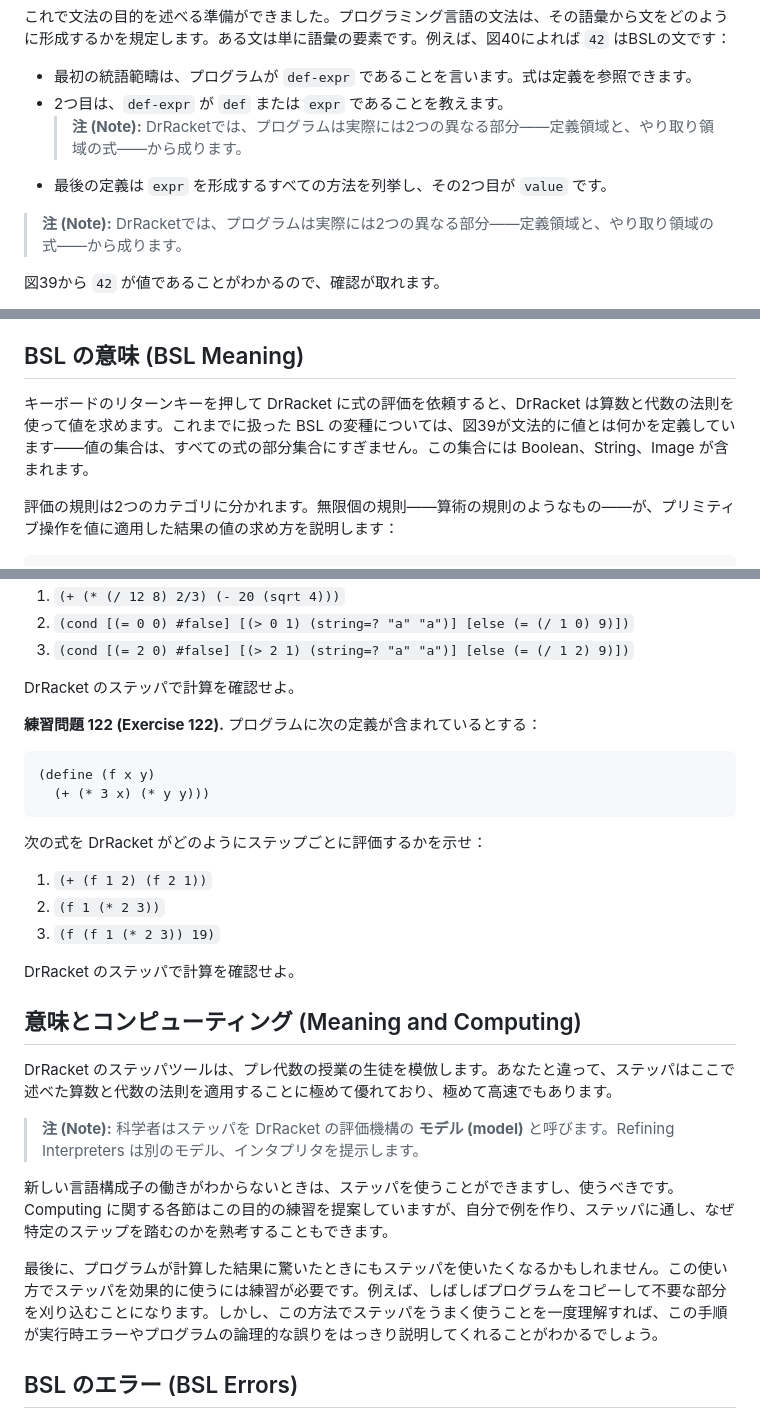
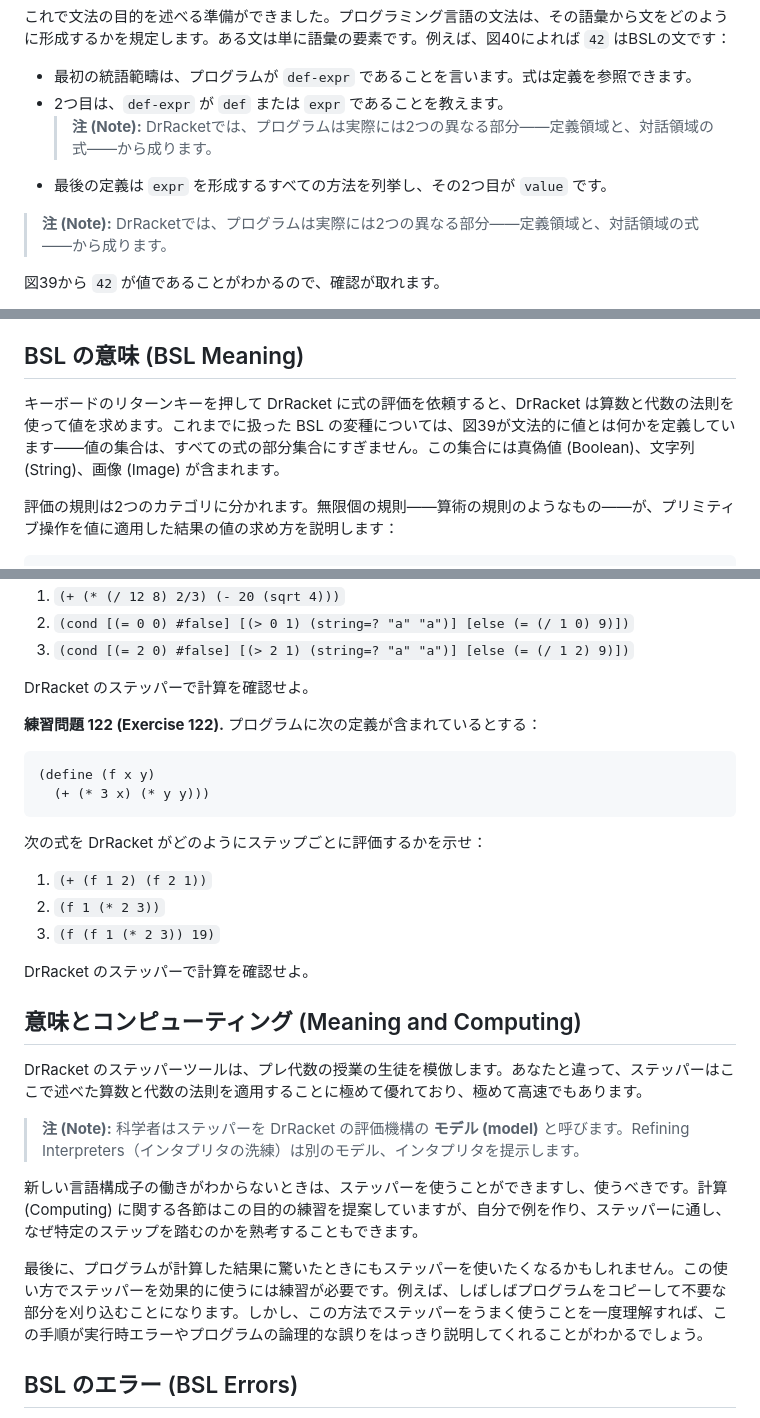
Before and after one commit to bluehive/htdp-ja-translation, a Markdown page: 04-intermezzo1.md, 3 parts joined by grey strips. GitHub-like rendering.

```diff
--- a/04-intermezzo1.md
+++ b/04-intermezzo1.md
@@ -103,10 +103,10 @@ example, + or sqrt.  |
 
 - 最初の統語範疇は、プログラムが `def-expr` であることを言います。式は定義を参照できます。
 - 2つ目は、`def-expr` が `def` または `expr` であることを教えます。
-  > **注 (Note):** DrRacketでは、プログラムは実際には2つの異なる部分——定義領域と、やり取り領域の式——から成ります。
+  > **注 (Note):** DrRacketでは、プログラムは実際には2つの異なる部分——定義領域と、対話領域の式——から成ります。
 - 最後の定義は `expr` を形成するすべての方法を列挙し、その2つ目が `value` です。
 
-> **注 (Note):** DrRacketでは、プログラムは実際には2つの異なる部分——定義領域と、やり取り領域の式——から成ります。
+> **注 (Note):** DrRacketでは、プログラムは実際には2つの異なる部分——定義領域と、対話領域の式——から成ります。
 
 図39から `42` が値であることがわかるので、確認が取れます。
 
@@ -190,7 +190,7 @@ example, + or sqrt.  |
 
 ## BSL の意味 (BSL Meaning)
 
-キーボードのリターンキーを押して DrRacket に式の評価を依頼すると、DrRacket は算数と代数の法則を使って値を求めます。これまでに扱った BSL の変種については、図39が文法的に値とは何かを定義しています——値の集合は、すべての式の部分集合にすぎません。この集合には Boolean、String、Image が含まれます。
+キーボードのリターンキーを押して DrRacket に式の評価を依頼すると、DrRacket は算数と代数の法則を使って値を求めます。これまでに扱った BSL の変種については、図39が文法的に値とは何かを定義しています——値の集合は、すべての式の部分集合にすぎません。この集合には真偽値 (Boolean)、文字列 (String)、画像 (Image) が含まれます。
 
 評価の規則は2つのカテゴリに分かれます。無限個の規則——算術の規則のようなもの——が、プリミティブ操作を値に適用した結果の値の求め方を説明します：
 
@@ -313,7 +313,7 @@ BSL のような言語の歴史のため、この規則を **ベータ (beta)**
 2. `(cond [(= 0 0) #false] [(> 0 1) (string=? "a" "a")] [else (= (/ 1 0) 9)])`
 3. `(cond [(= 2 0) #false] [(> 2 1) (string=? "a" "a")] [else (= (/ 1 2) 9)])`
 
-DrRacket のステッパで計算を確認せよ。
+DrRacket のステッパーで計算を確認せよ。
 
 **練習問題 122 (Exercise 122).** プログラムに次の定義が含まれているとする：
 
@@ -328,17 +328,17 @@ DrRacket のステッパで計算を確認せよ。
 2. `(f 1 (* 2 3))`
 3. `(f (f 1 (* 2 3)) 19)`
 
-DrRacket のステッパで計算を確認せよ。
+DrRacket のステッパーで計算を確認せよ。
 
 ## 意味とコンピューティング (Meaning and Computing)
 
-DrRacket のステッパツールは、プレ代数の授業の生徒を模倣します。あなたと違って、ステッパはここで述べた算数と代数の法則を適用することに極めて優れており、極めて高速でもあります。
+DrRacket のステッパーツールは、プレ代数の授業の生徒を模倣します。あなたと違って、ステッパーはここで述べた算数と代数の法則を適用することに極めて優れており、極めて高速でもあります。
 
-> **注 (Note):** 科学者はステッパを DrRacket の評価機構の **モデル (model)** と呼びます。Refining Interpreters は別のモデル、インタプリタを提示します。
+> **注 (Note):** 科学者はステッパーを DrRacket の評価機構の **モデル (model)** と呼びます。Refining Interpreters（インタプリタの洗練）は別のモデル、インタプリタを提示します。
 
-新しい言語構成子の働きがわからないときは、ステッパを使うことができますし、使うべきです。Computing に関する各節はこの目的の練習を提案していますが、自分で例を作り、ステッパに通し、なぜ特定のステップを踏むのかを熟考することもできます。
+新しい言語構成子の働きがわからないときは、ステッパーを使うことができますし、使うべきです。計算 (Computing) に関する各節はこの目的の練習を提案していますが、自分で例を作り、ステッパーに通し、なぜ特定のステップを踏むのかを熟考することもできます。
 
-最後に、プログラムが計算した結果に驚いたときにもステッパを使いたくなるかもしれません。この使い方でステッパを効果的に使うには練習が必要です。例えば、しばしばプログラムをコピーして不要な部分を刈り込むことになります。しかし、この方法でステッパをうまく使うことを一度理解すれば、この手順が実行時エラーやプログラムの論理的な誤りをはっきり説明してくれることがわかるでしょう。
+最後に、プログラムが計算した結果に驚いたときにもステッパーを使いたくなるかもしれません。この使い方でステッパーを効果的に使うには練習が必要です。例えば、しばしばプログラムをコピーして不要な部分を刈り込むことになります。しかし、この方法でステッパーをうまく使うことを一度理解すれば、この手順が実行時エラーやプログラムの論理的な誤りをはっきり説明してくれることがわかるでしょう。
 
 ## BSL のエラー (BSL Errors)
 
```
Also changed, not shown: other parts of 04-intermezzo1.md (+8 -8 lines), docs/hermes-check-i1-local.md (+6 -0 lines).
